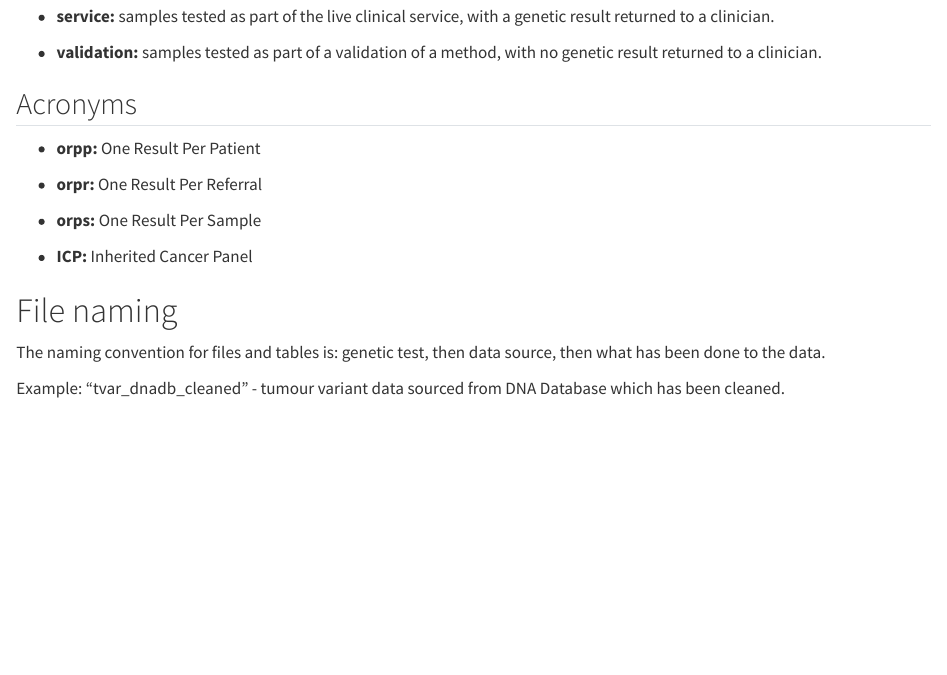
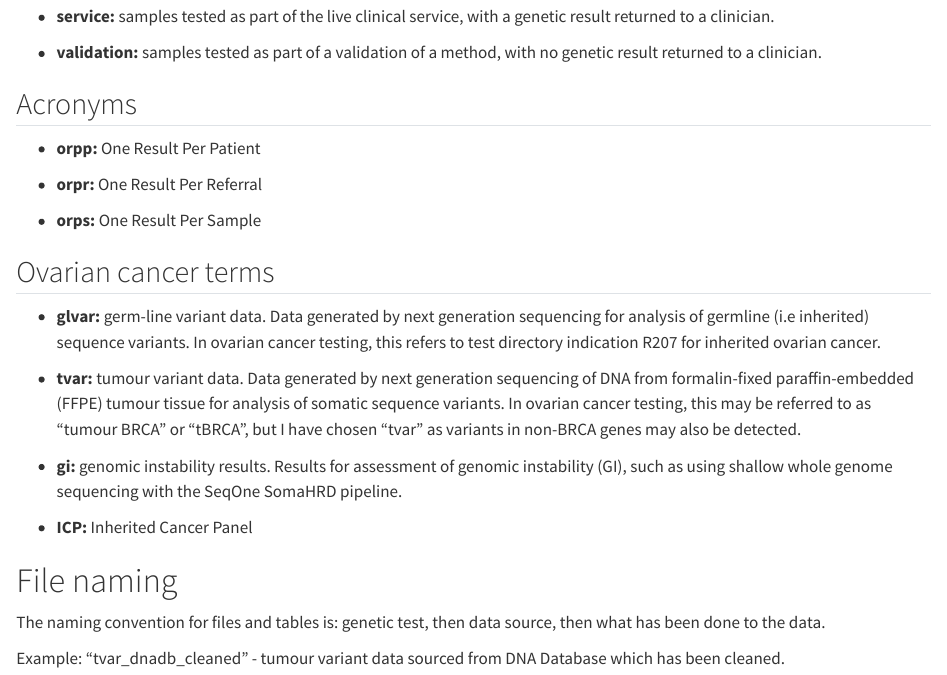
Before and after one commit to joe-m-shaw/kintsugi, a Quarto document (vignettes/names.qmd): the page in a window 1100 px wide, from 1330 px down. Rendered offline with R 4.5, knitr and Pandoc in place of Quarto, with nearby package versions.

Commit message:
Add ovarian cancer terms to names vignette

```diff
--- a/vignettes/names.qmd
+++ b/vignettes/names.qmd
@@ -92,6 +92,19 @@ These verbs are based on their usage in tidyverse packages such as `dplyr` and `
 
 -   **orps:** One Result Per Sample
 
+## Ovarian cancer terms
+
+-   **glvar:** germ-line variant data.
+    Data generated by next generation sequencing for analysis of germline (i.e inherited) sequence variants.
+    In ovarian cancer testing, this refers to test directory indication R207 for inherited ovarian cancer.
+
+-   **tvar:** tumour variant data.
+    Data generated by next generation sequencing of DNA from formalin-fixed paraffin-embedded (FFPE) tumour tissue for analysis of somatic sequence variants.
+    In ovarian cancer testing, this may be referred to as "tumour BRCA" or "tBRCA", but I have chosen "tvar" as variants in non-BRCA genes may also be detected.
+
+-   **gi:** genomic instability results.
+    Results for assessment of genomic instability (GI), such as using shallow whole genome sequencing with the SeqOne SomaHRD pipeline.
+
 -   **ICP:** Inherited Cancer Panel
 
 # File naming
```
